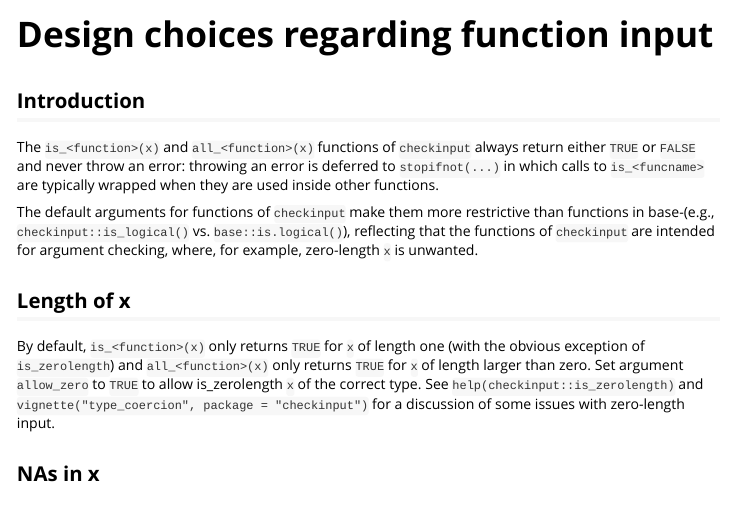
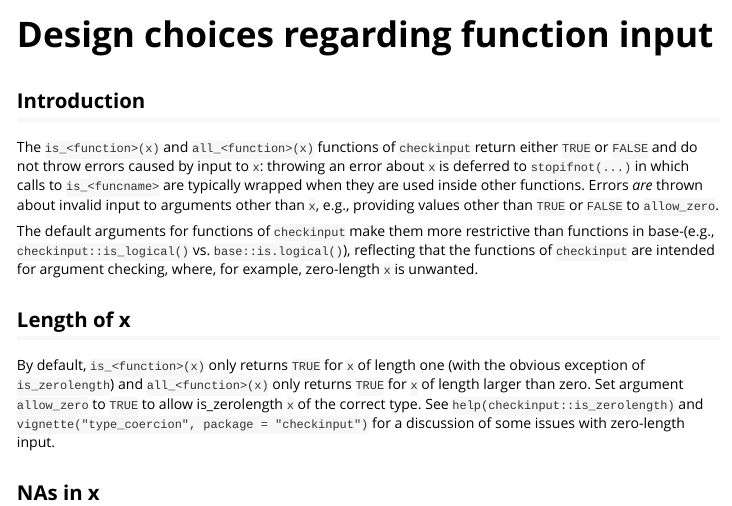
Before and after one commit to JesseAlderliesten/checkinput, an R Markdown document (vignettes/design_choices.Rmd): the page in a window 1100 px wide, from its top. Rendered offline with R 4.5, knitr and Pandoc, with nearby package versions.

Commit message:
Functions do throw errors about invalid input to arguments other than `x`.

````diff
--- a/vignettes/design_choices.Rmd
+++ b/vignettes/design_choices.Rmd
@@ -15,10 +15,12 @@ knitr::opts_chunk$set(
 ```
 
 ## Introduction
-The `is_<function>(x)` and `all_<function>(x)` functions of `checkinput` always
-return either `TRUE` or `FALSE` and never throw an error: throwing an error is
-deferred to `stopifnot(...)` in which calls to `is_<funcname>` are typically
-wrapped when they are used inside other functions.
+The `is_<function>(x)` and `all_<function>(x)` functions of `checkinput` return
+either `TRUE` or `FALSE` and do not throw errors caused by input to `x`:
+throwing an error about `x` is deferred to `stopifnot(...)` in which calls to
+`is_<funcname>` are typically wrapped when they are used inside other functions.
+Errors *are* thrown about invalid input to arguments other than `x`, e.g.,
+providing values other than `TRUE` or `FALSE` to `allow_zero`.
 
 The default arguments for functions of `checkinput` make them more restrictive
 than functions in base-\R (e.g., `checkinput::is_logical()` vs.
````
